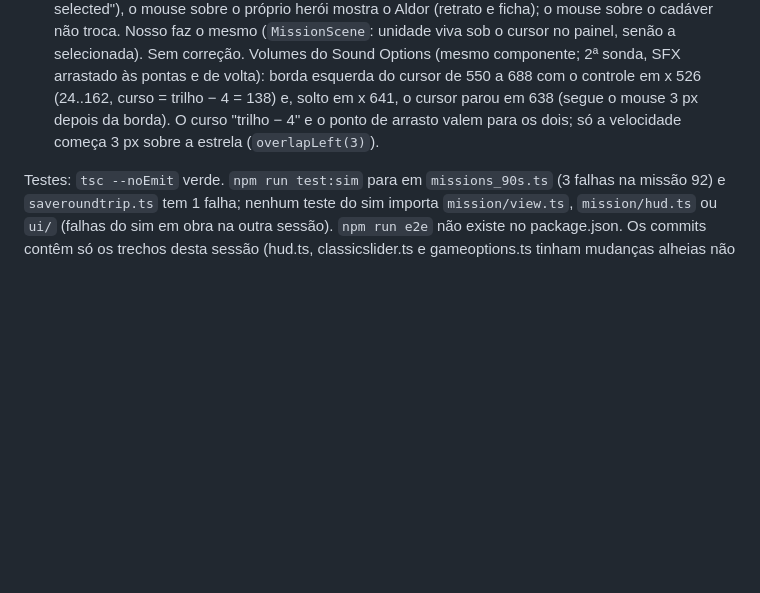
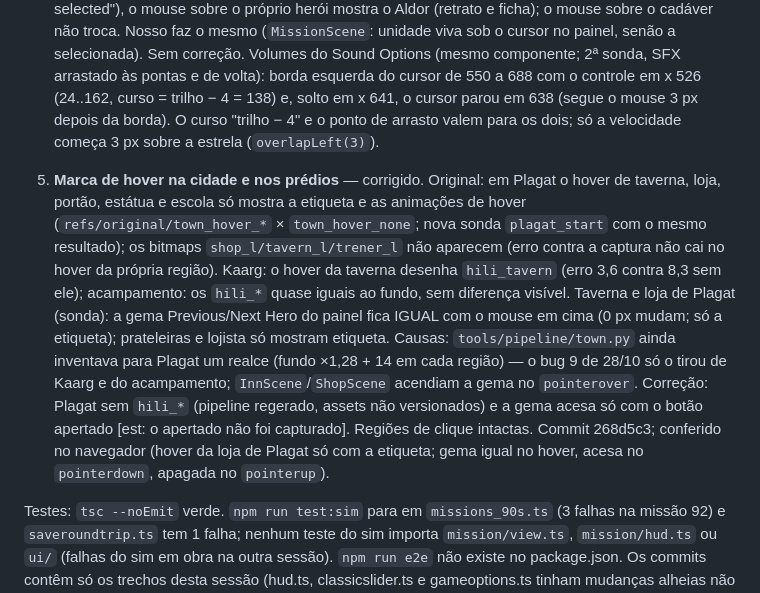
Before and after one commit to Tales-K/rom2-web, a Markdown page: notes/bugs-2026-10-31.md, the part around the change. GitHub-like rendering; blank space fills up the shorter version.

Commit message:
notes/bugs-2026-10-31.md: ponto 5 (marcas de hover na cidade e nos prédios)
Co-Authored-By: Claude Opus 5.5 <noreply@anthropic.com>

```diff
--- a/notes/bugs-2026-10-31.md
+++ b/notes/bugs-2026-10-31.md
@@ -29,6 +29,17 @@ Regra: cada ponto foi conferido no allods2.exe ANTES de mexer. Sondas pelo arnê
    controle em x 526 (24..162, curso = trilho − 4 = 138) e, solto em x 641, o cursor parou em 638 (segue o mouse 3 px depois da borda).
    O curso "trilho − 4" e o ponto de arrasto valem para os dois; só a velocidade começa 3 px sobre a estrela (`overlapLeft(3)`).
 
+5. **Marca de hover na cidade e nos prédios** — corrigido. Original: em Plagat o hover de taverna, loja, portão, estátua e escola só
+   mostra a etiqueta e as animações de hover (`refs/original/town_hover_*` × `town_hover_none`; nova sonda `plagat_start` com o mesmo
+   resultado); os bitmaps `shop_l/tavern_l/trener_l` não aparecem (erro contra a captura não cai no hover da própria região). Kaarg: o hover
+   da taverna desenha `hili_tavern` (erro 3,6 contra 8,3 sem ele); acampamento: os `hili_*` quase iguais ao fundo, sem diferença visível.
+   Taverna e loja de Plagat (sonda): a gema Previous/Next Hero do painel fica IGUAL com o mouse em cima (0 px mudam; só a etiqueta);
+   prateleiras e lojista só mostram etiqueta. Causas: `tools/pipeline/town.py` ainda inventava para Plagat um realce (fundo ×1,28 + 14 em
+   cada região) — o bug 9 de 28/10 só o tirou de Kaarg e do acampamento; `InnScene`/`ShopScene` acendiam a gema no `pointerover`.
+   Correção: Plagat sem `hili_*` (pipeline regerado, assets não versionados) e a gema acesa só com o botão apertado [est: o apertado não foi
+   capturado]. Regiões de clique intactas. Commit 268d5c3; conferido no navegador (hover da loja de Plagat só com a etiqueta; gema
+   igual no hover, acesa no `pointerdown`, apagada no `pointerup`).
+
 Testes: `tsc --noEmit` verde. `npm run test:sim` para em `missions_90s.ts` (3 falhas na missão 92) e `saveroundtrip.ts` tem 1 falha;
 nenhum teste do sim importa `mission/view.ts`, `mission/hud.ts` ou `ui/` (falhas do sim em obra na outra sessão). `npm run e2e` não existe
 no package.json. Os commits contêm só os trechos desta sessão (hud.ts, classicslider.ts e gameoptions.ts tinham mudanças alheias não
```
